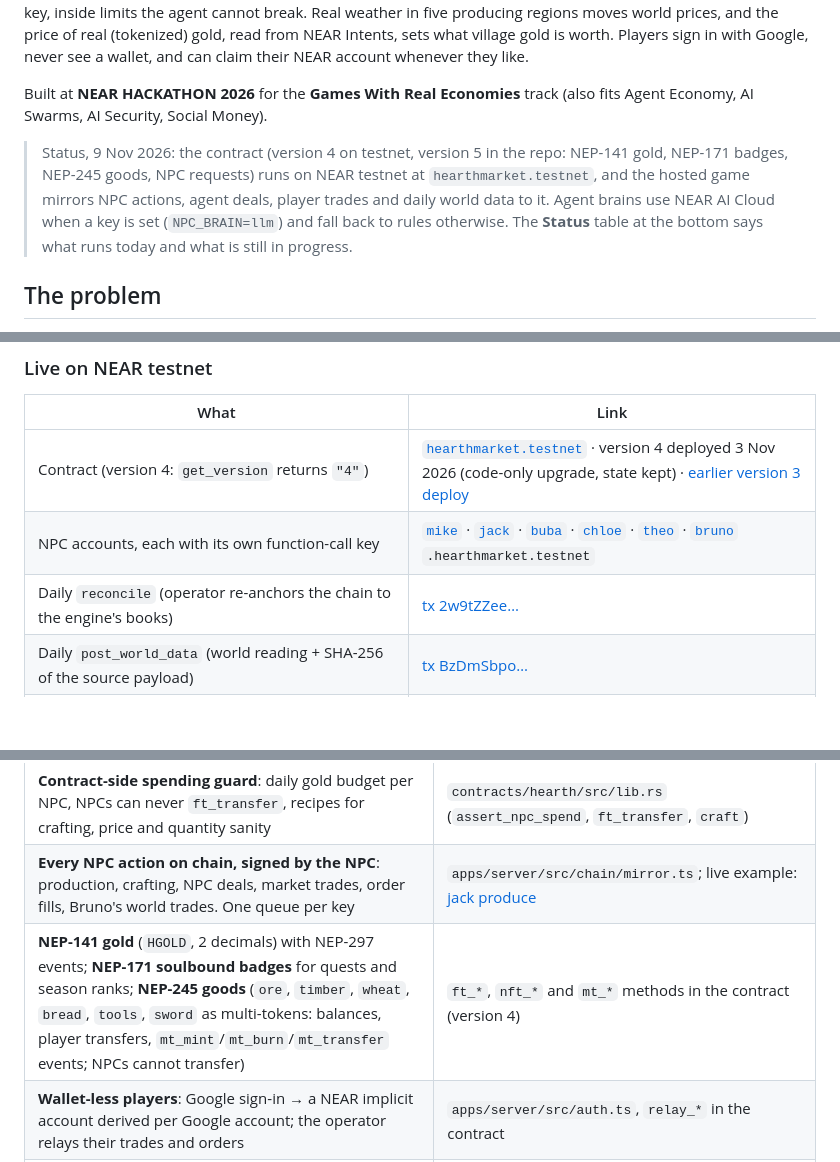
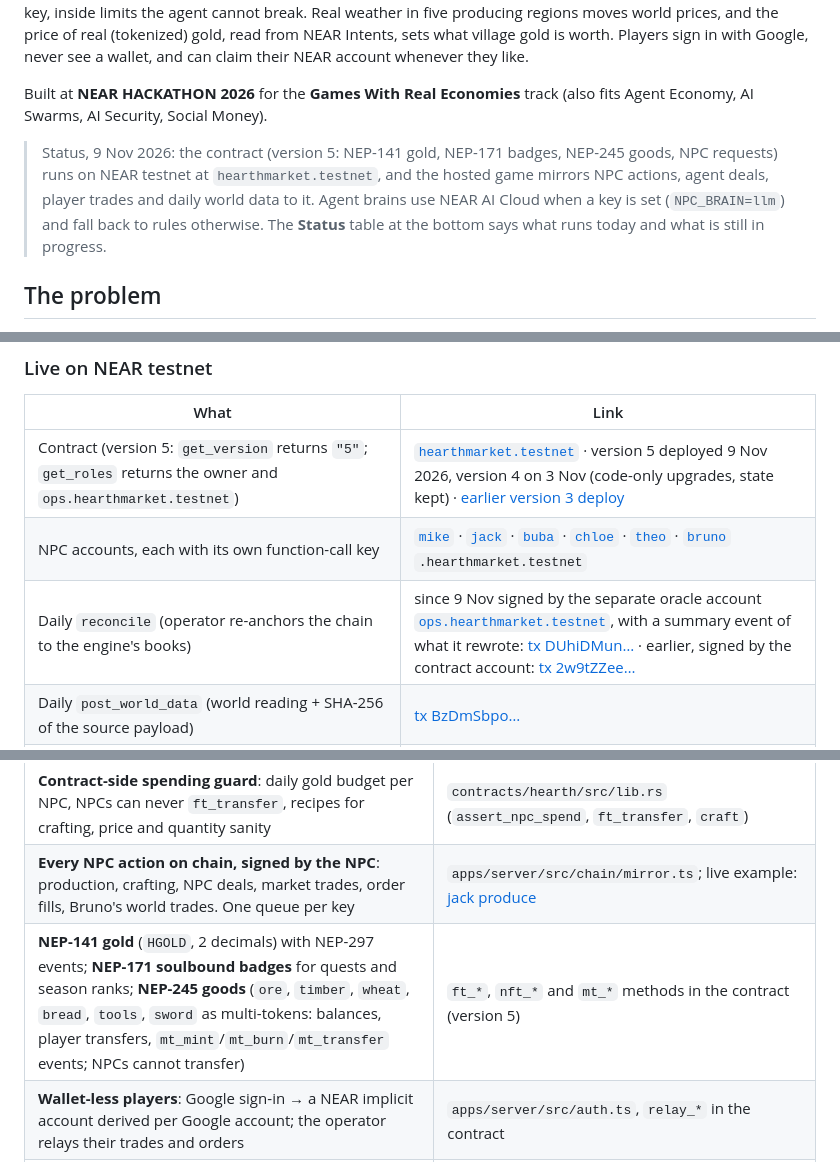
Before and after one commit to nguyenkhangph/hearthmarket, a Markdown page: README.md, 3 parts joined by grey strips. GitHub-like rendering; blank space fills up the shorter version.

Commit message:
README: contract version 5 live on testnet, oracle on ops.hearthmarket.testnet, reconcile link

```diff
--- a/README.md
+++ b/README.md
@@ -4,7 +4,7 @@ A pixel-art village where six NPCs run their own businesses, each with its own N
 
 Built at **NEAR HACKATHON 2026** for the **Games With Real Economies** track (also fits Agent Economy, AI Swarms, AI Security, Social Money).
 
-> Status, 9 Nov 2026: the contract (version 4 on testnet, version 5 in the repo: NEP-141 gold, NEP-171 badges, NEP-245 goods, NPC requests) runs on NEAR testnet at `hearthmarket.testnet`, and the hosted game mirrors NPC actions, agent deals, player trades and daily world data to it. Agent brains use NEAR AI Cloud when a key is set (`NPC_BRAIN=llm`) and fall back to rules otherwise. The **Status** table at the bottom says what runs today and what is still in progress.
+> Status, 9 Nov 2026: the contract (version 5: NEP-141 gold, NEP-171 badges, NEP-245 goods, NPC requests) runs on NEAR testnet at `hearthmarket.testnet`, and the hosted game mirrors NPC actions, agent deals, player trades and daily world data to it. Agent brains use NEAR AI Cloud when a key is set (`NPC_BRAIN=llm`) and fall back to rules otherwise. The **Status** table at the bottom says what runs today and what is still in progress.
 
 ## The problem
 
@@ -66,9 +66,9 @@ With the server on NEAR testnet (`CHAIN=near`), step 4 goes further: pick *hire
 
 | What | Link |
 | --- | --- |
-| Contract (version 4: `get_version` returns `"4"`) | [`hearthmarket.testnet`](https://testnet.nearblocks.io/address/hearthmarket.testnet?tab=txns) · version 4 deployed 3 Nov 2026 (code-only upgrade, state kept) · [earlier version 3 deploy](https://testnet.nearblocks.io/txns/HJ5Z9FWMsRQjY5UYDHCYQkAzamUH2pSTnCz9JEDBJsdH) |
+| Contract (version 5: `get_version` returns `"5"`; `get_roles` returns the owner and `ops.hearthmarket.testnet`) | [`hearthmarket.testnet`](https://testnet.nearblocks.io/address/hearthmarket.testnet?tab=txns) · version 5 deployed 9 Nov 2026, version 4 on 3 Nov (code-only upgrades, state kept) · [earlier version 3 deploy](https://testnet.nearblocks.io/txns/HJ5Z9FWMsRQjY5UYDHCYQkAzamUH2pSTnCz9JEDBJsdH) |
 | NPC accounts, each with its own function-call key | [`mike`](https://testnet.nearblocks.io/address/mike.hearthmarket.testnet) · [`jack`](https://testnet.nearblocks.io/address/jack.hearthmarket.testnet) · [`buba`](https://testnet.nearblocks.io/address/buba.hearthmarket.testnet) · [`chloe`](https://testnet.nearblocks.io/address/chloe.hearthmarket.testnet) · [`theo`](https://testnet.nearblocks.io/address/theo.hearthmarket.testnet) · [`bruno`](https://testnet.nearblocks.io/address/bruno.hearthmarket.testnet) `.hearthmarket.testnet` |
-| Daily `reconcile` (operator re-anchors the chain to the engine's books) | [tx 2w9tZZee…](https://testnet.nearblocks.io/txns/2w9tZZeeYsiYHn7crcs51ho6froBdeNQnvDiAAFjYUSF) |
+| Daily `reconcile` (operator re-anchors the chain to the engine's books) | since 9 Nov signed by the separate oracle account [`ops.hearthmarket.testnet`](https://testnet.nearblocks.io/address/ops.hearthmarket.testnet), with a summary event of what it rewrote: [tx DUhiDMun…](https://testnet.nearblocks.io/txns/DUhiDMunhwdQQ1RipUxqtc4XrCbCdjCXSVpnB85tK7Da) · earlier, signed by the contract account: [tx 2w9tZZee…](https://testnet.nearblocks.io/txns/2w9tZZeeYsiYHn7crcs51ho6froBdeNQnvDiAAFjYUSF) |
 | Daily `post_world_data` (world reading + SHA-256 of the source payload) | [tx BzDmSbpo…](https://testnet.nearblocks.io/txns/BzDmSbpoVyeFFZa3qzhAGPRxCjQeMBfPazYyt9oYzM9) |
 | A Google player's first trade: registration, then a wheat purchase relayed by the operator (the player has no wallet) | [relay_register_player](https://testnet.nearblocks.io/txns/4xfSsG6gYYbcMXZJdSGwm2t3ax6WhviQXSUuSn9m9R4N) · [relay_market_buy](https://testnet.nearblocks.io/txns/9DzZAaAFV1JX9xMiLxFLXu9TPgUQYHwYyDC1r3Ruk5rm) |
 | Red team: an obedient model's `hire` of 500 timber Jack does not have, signed with Theo's own key and **refused by the contract** ("not enough goods") | [failed tx Fy76rLeu…](https://testnet.nearblocks.io/txns/Fy76rLeuSK3RTDuFfrJHz1XWY7A8tddsfsYz239cLPoG) (3 Nov, contract v4) · [earlier one](https://testnet.nearblocks.io/txns/7KAJmPGwXn4WBn7j7uGGSfWn7bjc5eriy9X75fmw3LUa) |
@@ -140,7 +140,7 @@ Plainly, so nobody has to dig:
 | **Function-call access keys, least privilege**: each NPC key can call only the contract, and only its own methods (Mike: `produce` + trading; Theo: `craft` + trading; Bruno: `world_trade` + trading). The game server's operator key has a separate list and can never sign as an NPC | `NPC_KEY_METHODS` / `OPERATOR_METHODS` in `packages/economy/src/policy.ts`; enforced by NEAR for the key, checked again before signing (`apps/server/src/chain/mirror.ts`) |
 | **Contract-side spending guard**: daily gold budget per NPC, NPCs can never `ft_transfer`, recipes for crafting, price and quantity sanity | `contracts/hearth/src/lib.rs` (`assert_npc_spend`, `ft_transfer`, `craft`) |
 | **Every NPC action on chain, signed by the NPC**: production, crafting, NPC deals, market trades, order fills, Bruno's world trades. One queue per key | `apps/server/src/chain/mirror.ts`; live example: [jack produce](https://testnet.nearblocks.io/txns/2jWfs87vLGKrj7HE58mvgqiQBF4vQoFcPRVvnGnBDahF) |
-| **NEP-141 gold** (`HGOLD`, 2 decimals) with NEP-297 events; **NEP-171 soulbound badges** for quests and season ranks; **NEP-245 goods** (`ore`, `timber`, `wheat`, `bread`, `tools`, `sword` as multi-tokens: balances, player transfers, `mt_mint`/`mt_burn`/`mt_transfer` events; NPCs cannot transfer) | `ft_*`, `nft_*` and `mt_*` methods in the contract (version 4) |
+| **NEP-141 gold** (`HGOLD`, 2 decimals) with NEP-297 events; **NEP-171 soulbound badges** for quests and season ranks; **NEP-245 goods** (`ore`, `timber`, `wheat`, `bread`, `tools`, `sword` as multi-tokens: balances, player transfers, `mt_mint`/`mt_burn`/`mt_transfer` events; NPCs cannot transfer) | `ft_*`, `nft_*` and `mt_*` methods in the contract (version 5) |
 | **Wallet-less players**: Google sign-in → a NEAR implicit account derived per Google account; the operator relays their trades and orders | `apps/server/src/auth.ts`, `relay_*` in the contract |
 | **Oracle with verifiable inputs**: each day's world data posted with the API source, the reading and the SHA-256 of the full Open-Meteo payload | `post_world_data`; `apps/server/src/world/openMeteo.ts` |
 | **NEAR AI Cloud** (OpenAI-compatible) for NPC brains: day plans within bounded dials, haggling | `apps/server/src/brain/`; `npm run llm:check` |
```
Also changed, not shown: other parts of README.md (+1 -1 lines).
